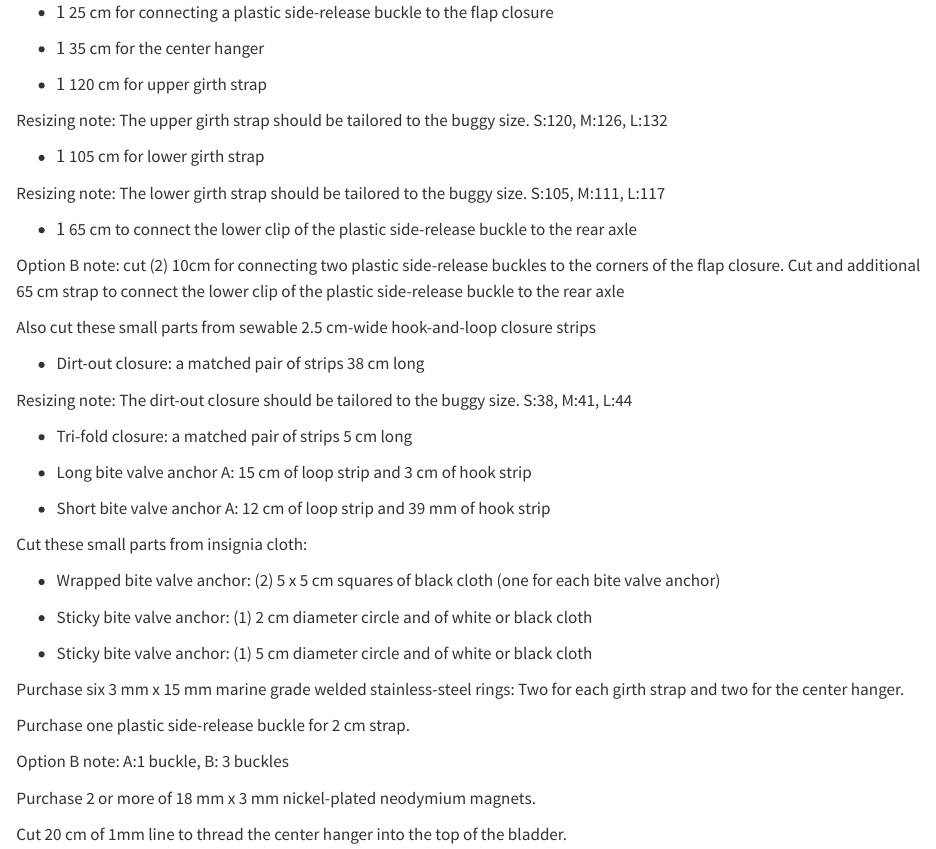
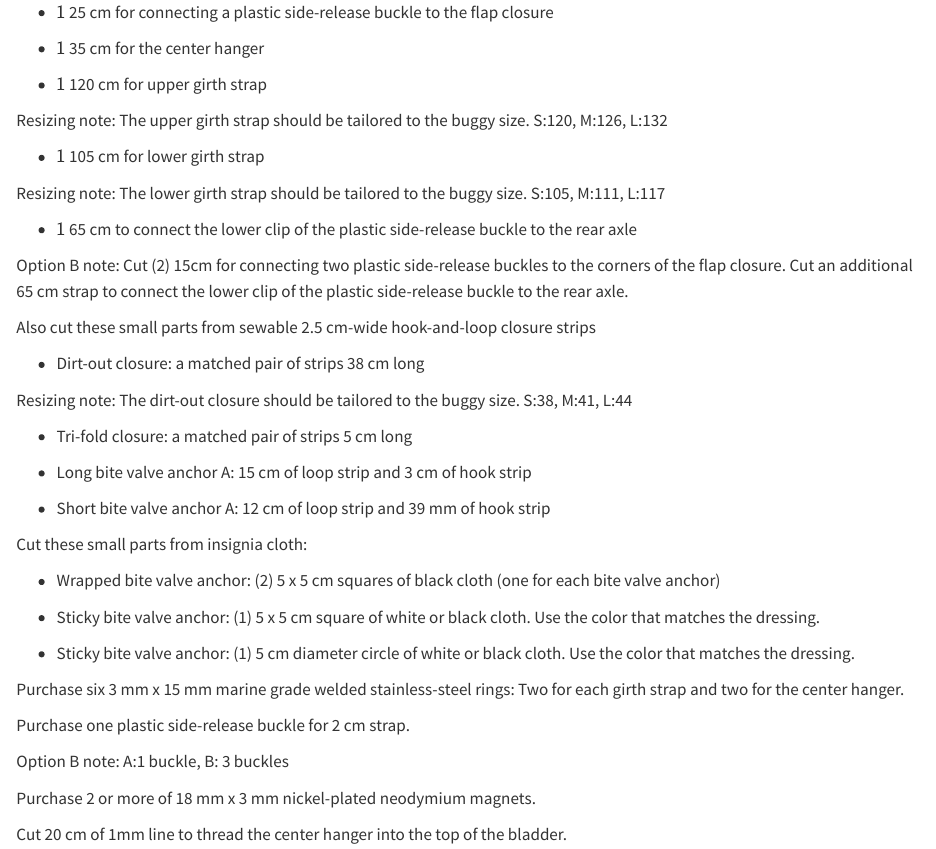
Before and after one commit to pbchase/gt_race_r6_kite_buggy_backpack, a Quarto document (parts.qmd): the page in a window 1100 px wide, from 2620 px down. Rendered offline with R 4.5, knitr and Pandoc in place of Quarto, with nearby package versions.

Commit message:
Update 'Sticky bite valve anchors' and side buckle lengths

```diff
--- a/parts.qmd
+++ b/parts.qmd
@@ -57,7 +57,7 @@ Resizing note: The lower girth strap should be tailored to the buggy size. S:105
 -   \(1\) 65 cm to connect the lower clip of the plastic side-release buckle to the rear axle
 
 ::: option-b
-Option B note: cut (2) 10cm for connecting two plastic side-release buckles to the corners of the flap closure. Cut and additional 65 cm strap to connect the lower clip of the plastic side-release buckle to the rear axle
+Option B note: Cut (2) 15cm for connecting two plastic side-release buckles to the corners of the flap closure. Cut an additional 65 cm strap to connect the lower clip of the plastic side-release buckle to the rear axle.
 :::
 
 Also cut these small parts from sewable 2.5 cm-wide hook-and-loop closure strips
@@ -78,9 +78,9 @@ Cut these small parts from insignia cloth:
 
 -   Wrapped bite valve anchor: (2) 5 x 5 cm squares of black cloth (one for each bite valve anchor)
 
--   Sticky bite valve anchor: (1) 2 cm diameter circle and of white or black cloth
+-   Sticky bite valve anchor: (1) 5 x 5 cm square of white or black cloth. Use the color that matches the dressing.
 
--   Sticky bite valve anchor: (1) 5 cm diameter circle and of white or black cloth
+-   Sticky bite valve anchor: (1) 5 cm diameter circle of white or black cloth. Use the color that matches the dressing.
 
 Purchase six 3 mm x 15 mm marine grade welded stainless-steel rings: Two for each girth strap and two for the center hanger.
 
```
Also changed, not shown: assembly.qmd (+2 -2 lines).
